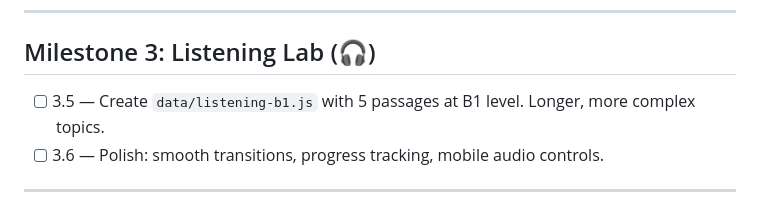
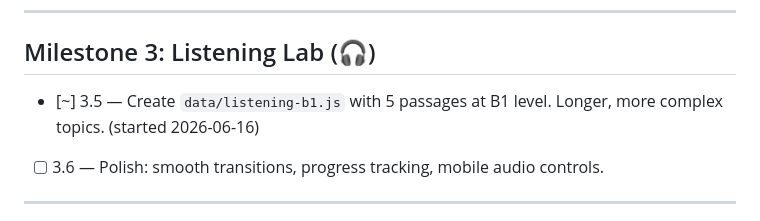
Before and after one commit to sprtankd/SwedishCI, a Markdown page: PROGRESS.md, the part around the change. GitHub-like rendering.

Commit message:
Claim chunk 3.5: B1 listening passages
Co-Authored-By: Claude Sonnet 4.6 <noreply@anthropic.com>
Claude-Session: https://claude.ai/code/session_01Rs9u3zWDxs9ST7xGWSmi7X

```diff
--- a/PROGRESS.md
+++ b/PROGRESS.md
@@ -58,8 +58,8 @@
 ---
 
 ## Milestone 3: Listening Lab (🎧)
-- [ ] 3.5 — Create `data/listening-b1.js` with 5 passages at B1 level. Longer,
-      more complex topics.
+- [~] 3.5 — Create `data/listening-b1.js` with 5 passages at B1 level. Longer,
+      more complex topics. (started 2026-06-16)
 - [ ] 3.6 — Polish: smooth transitions, progress tracking, mobile audio controls.
 
 ---
```
